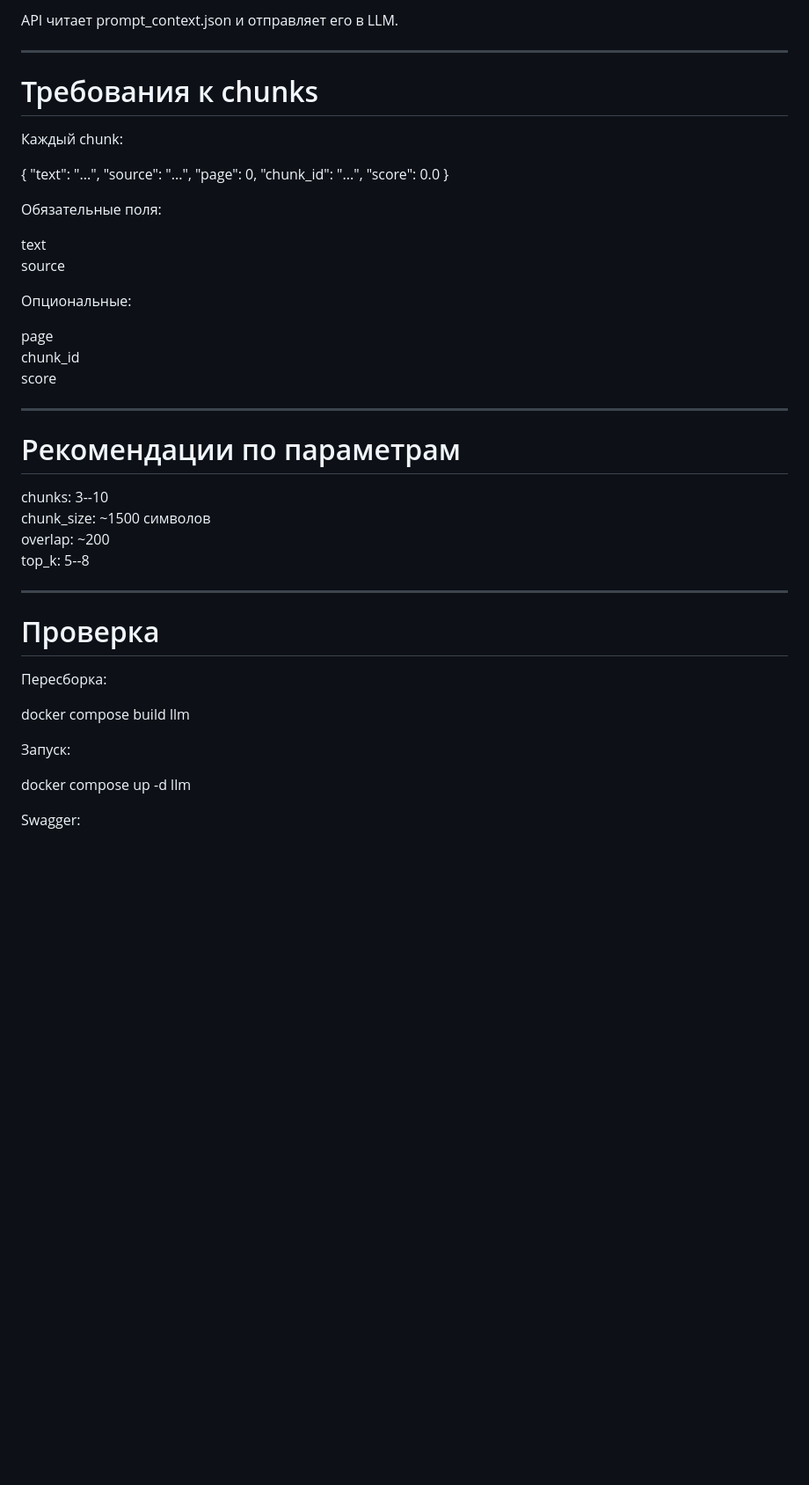
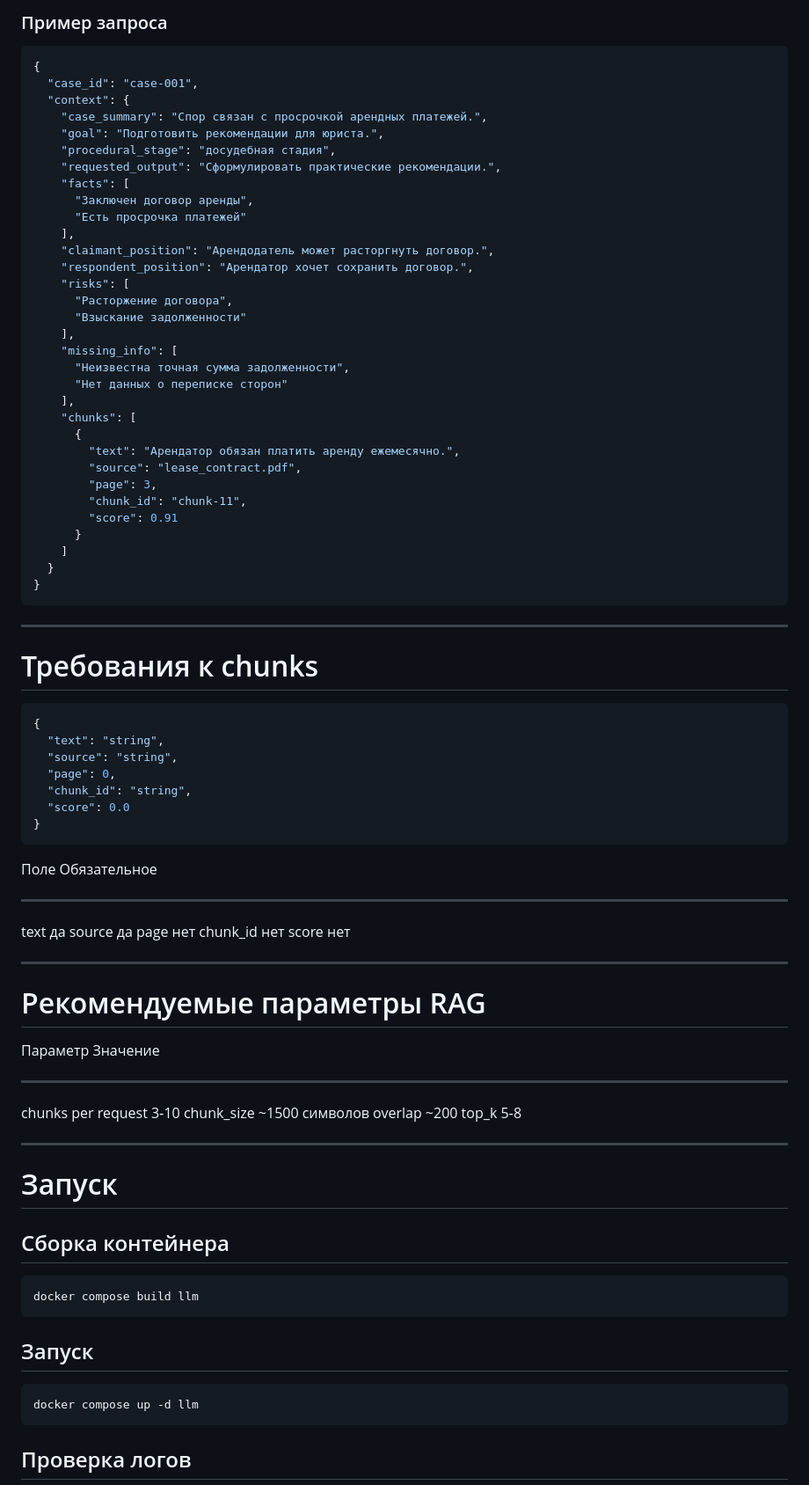
Before and after one commit to CrafticEA/legal-rag-telegram-bot, a Markdown page: llm/README.md, the part around one of its changes. Shown at 88% size. Rendered like a GitHub page; blank space fills up the shorter version.

Commit message:
llm readme fix

````diff
--- a/llm/README.md
+++ b/llm/README.md
@@ -152,46 +325,85 @@ prompt_context.json
 
-API читает prompt_context.json и отправляет его в LLM.
+### Пример запроса
+
+``` json
+{
+  "case_id": "case-001",
+  "context": {
+    "case_summary": "Спор связан с просрочкой арендных платежей.",
+    "goal": "Подготовить рекомендации для юриста.",
+    "procedural_stage": "досудебная стадия",
+    "requested_output": "Сформулировать практические рекомендации.",
+    "facts": [
+      "Заключен договор аренды",
+      "Есть просрочка платежей"
+    ],
+    "claimant_position": "Арендодатель может расторгнуть договор.",
+    "respondent_position": "Арендатор хочет сохранить договор.",
+    "risks": [
+      "Расторжение договора",
+      "Взыскание задолженности"
+    ],
+    "missing_info": [
+      "Неизвестна точная сумма задолженности",
+      "Нет данных о переписке сторон"
+    ],
+    "chunks": [
+      {
+        "text": "Арендатор обязан платить аренду ежемесячно.",
+        "source": "lease_contract.pdf",
+        "page": 3,
+        "chunk_id": "chunk-11",
+        "score": 0.91
+      }
+    ]
+  }
+}
+```
 
 ------------------------------------------------------------------------
 
 # Требования к chunks
 
-Каждый chunk:
+``` json
+{
+  "text": "string",
+  "source": "string",
+  "page": 0,
+  "chunk_id": "string",
+  "score": 0.0
+}
+```
 
-{ "text": "...", "source": "...", "page": 0, "chunk_id": "...", "score":
-0.0 }
-
-Обязательные поля:
-
-text\
-source
-
-Опциональные:
-
-page\
-chunk_id\
-score
+  Поле       Обязательное
+  ---------- --------------
+  text       да
+  source     да
+  page       нет
+  chunk_id   нет
+  score      нет
 
 ------------------------------------------------------------------------
 
-# Рекомендации по параметрам
+# Рекомендуемые параметры RAG
 
-chunks: 3--10\
-chunk_size: \~1500 символов\
-overlap: \~200\
-top_k: 5--8
+  Параметр             Значение
+  -------------------- -----------------
+  chunks per request   3‑10
+  chunk_size           \~1500 символов
+  overlap              \~200
+  top_k                5‑8
 
 ------------------------------------------------------------------------
 
-# Проверка
+# Запуск
 
-Пересборка:
+## Сборка контейнера
 
-docker compose build llm
+    docker compose build llm
 
-Запуск:
+## Запуск
 
-docker compose up -d llm
+    docker compose up -d llm
 
-Swagger:
+## Проверка логов
 
````
Also changed, not shown: other parts of llm/README.md (+259 -74 lines).
